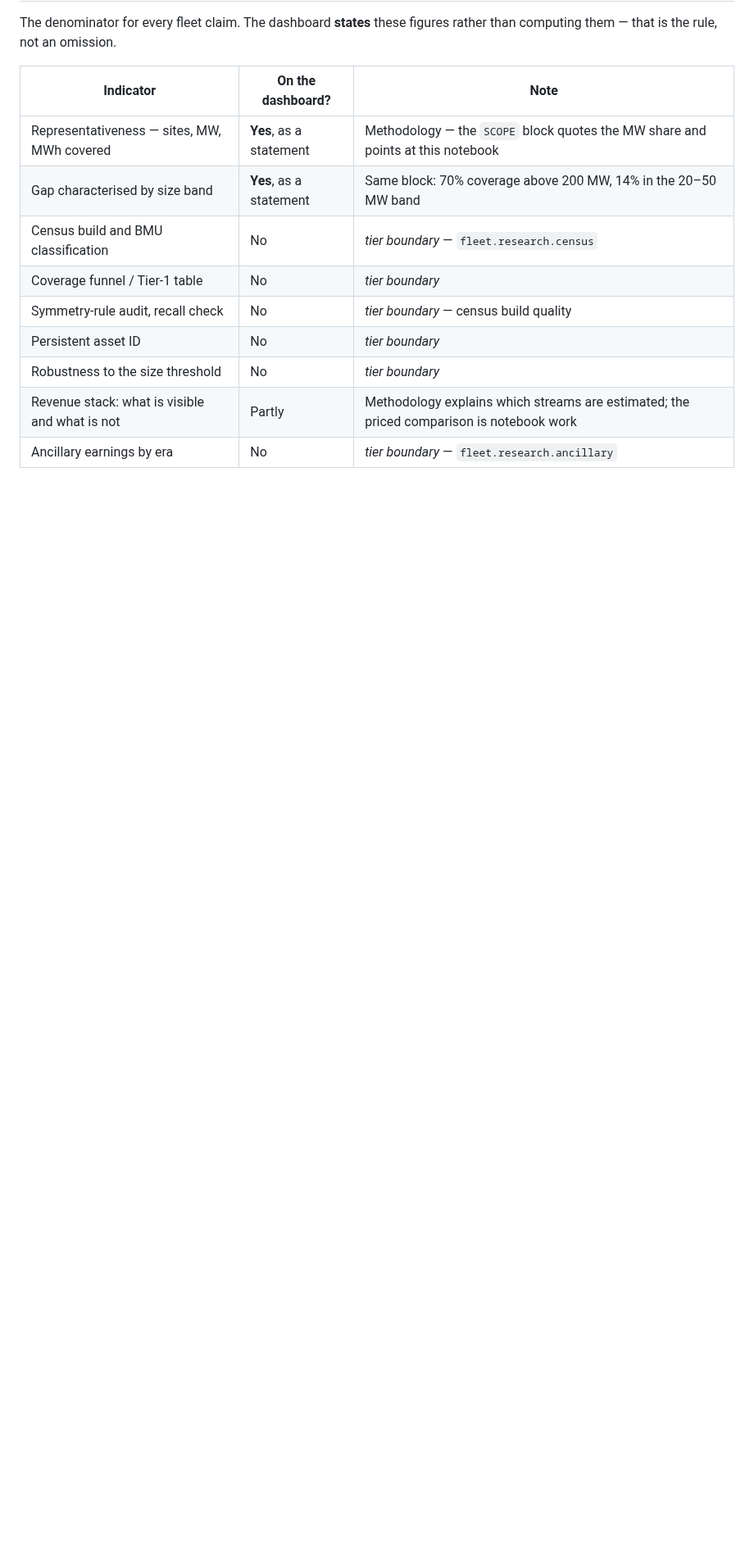
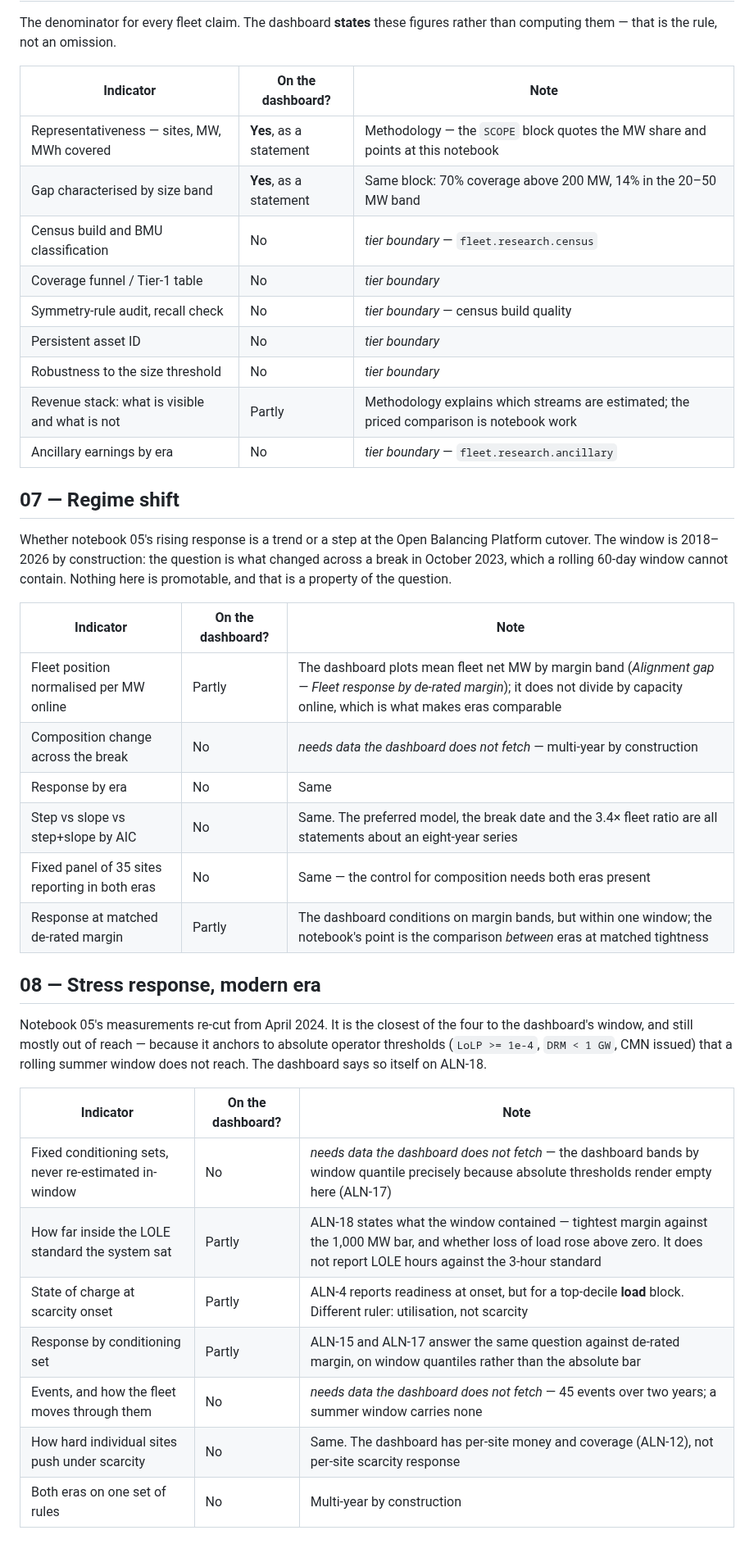
Before and after one commit to shaw029/power-trading, a Markdown page: docs/specs/notebook_indicators.md, the part around one of its changes. Shown at 82% size. GitHub-like rendering; blank space fills up the shorter version.

```diff
--- a/docs/specs/notebook_indicators.md
+++ b/docs/specs/notebook_indicators.md
@@ -141,3 +135,36 @@ than computing them — that is the rule, not an omission.
 | Revenue stack: what is visible and what is not | Partly | Methodology explains which streams are estimated; the priced comparison is notebook work |
 | Ancillary earnings by era | No | *tier boundary* — `fleet.research.ancillary` |
 
+## 07 — Regime shift
+
+Whether notebook 05's rising response is a trend or a step at the Open Balancing
+Platform cutover. The window is 2018–2026 by construction: the question is what
+changed across a break in October 2023, which a rolling 60-day window cannot
+contain. Nothing here is promotable, and that is a property of the question.
+
+| Indicator | On the dashboard? | Note |
+|---|---|---|
+| Fleet position normalised per MW online | Partly | The dashboard plots mean fleet net MW by margin band (*Alignment gap — Fleet response by de-rated margin*); it does not divide by capacity online, which is what makes eras comparable |
+| Composition change across the break | No | *needs data the dashboard does not fetch* — multi-year by construction |
+| Response by era | No | Same |
+| Step vs slope vs step+slope by AIC | No | Same. The preferred model, the break date and the 3.4× fleet ratio are all statements about an eight-year series |
+| Fixed panel of 35 sites reporting in both eras | No | Same — the control for composition needs both eras present |
+| Response at matched de-rated margin | Partly | The dashboard conditions on margin bands, but within one window; the notebook's point is the comparison *between* eras at matched tightness |
+
+## 08 — Stress response, modern era
+
+Notebook 05's measurements re-cut from April 2024. It is the closest of the four
+to the dashboard's window, and still mostly out of reach — because it anchors to
+absolute operator thresholds (`LoLP >= 1e-4`, `DRM < 1 GW`, CMN issued) that a
+rolling summer window does not reach. The dashboard says so itself on ALN-18.
+
+| Indicator | On the dashboard? | Note |
+|---|---|---|
+| Fixed conditioning sets, never re-estimated in-window | No | *needs data the dashboard does not fetch* — the dashboard bands by window quantile precisely because absolute thresholds render empty here (ALN-17) |
+| How far inside the LOLE standard the system sat | Partly | ALN-18 states what the window contained — tightest margin against the 1,000 MW bar, and whether loss of load rose above zero. It does not report LOLE hours against the 3-hour standard |
+| State of charge at scarcity onset | Partly | ALN-4 reports readiness at onset, but for a top-decile **load** block. Different ruler: utilisation, not scarcity |
+| Response by conditioning set | Partly | ALN-15 and ALN-17 answer the same question against de-rated margin, on window quantiles rather than the absolute bar |
+| Events, and how the fleet moves through them | No | *needs data the dashboard does not fetch* — 45 events over two years; a summer window carries none |
+| How hard individual sites push under scarcity | No | Same. The dashboard has per-site money and coverage (ALN-12), not per-site scarcity response |
+| Both eras on one set of rules | No | Multi-year by construction |
+
```
Also changed, not shown: other parts of docs/specs/notebook_indicators.md (+55 -23 lines).
